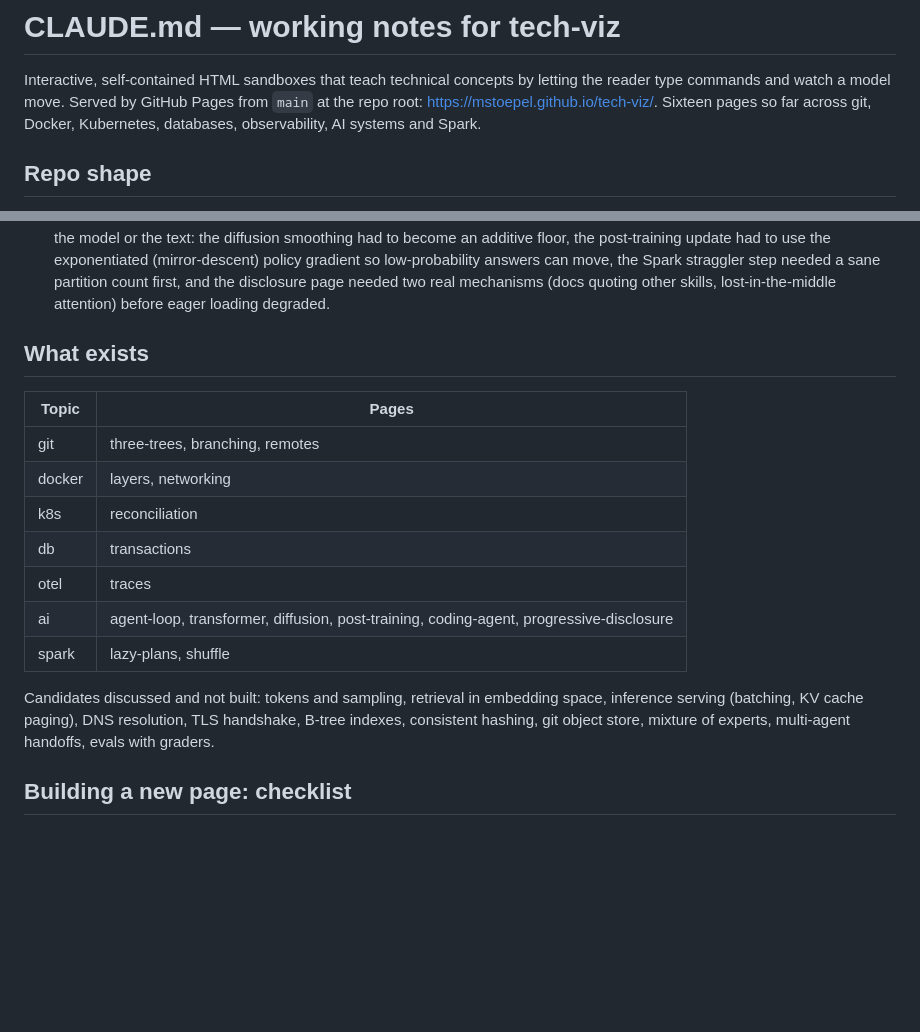
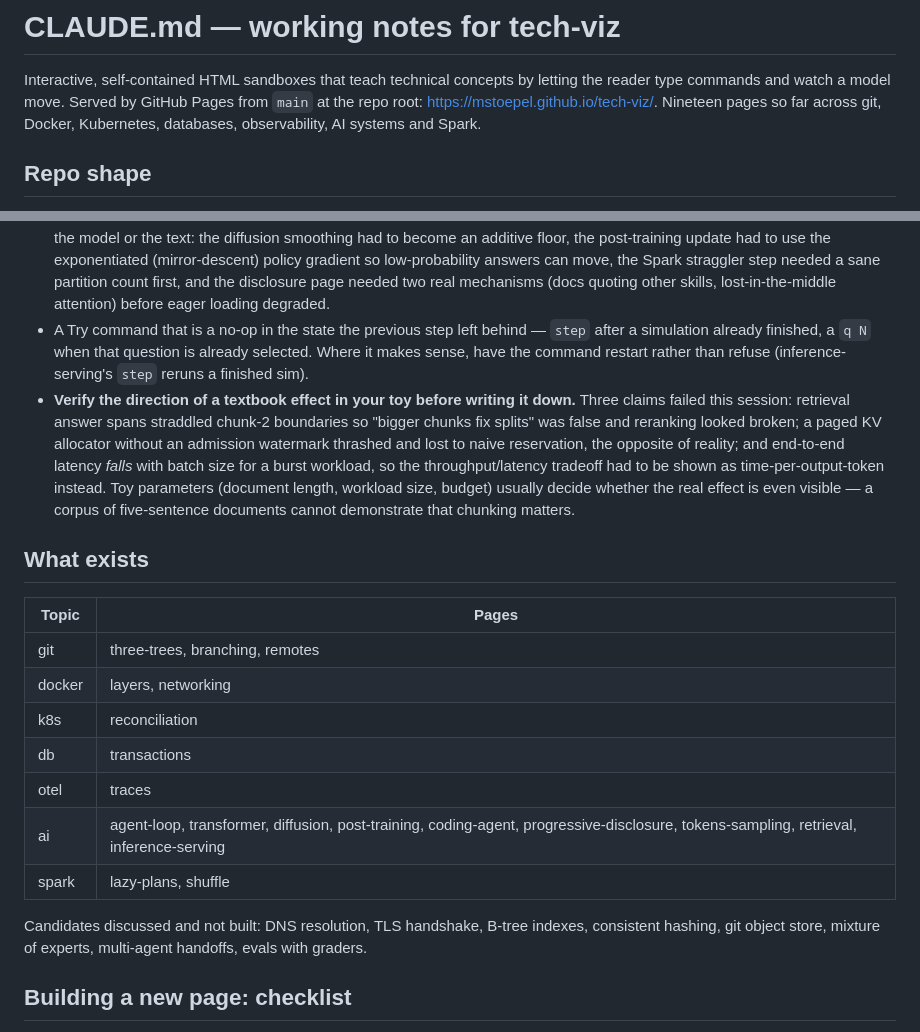
Before and after one commit to mstoepel/tech-viz, a Markdown page: CLAUDE.md, 2 parts joined by grey strips. GitHub-like rendering; blank space fills up the shorter version.

Commit message:
Update working notes for the AI pages and this round's failure modes
Co-Authored-By: Claude Opus 5 <noreply@anthropic.com>

```diff
--- a/CLAUDE.md
+++ b/CLAUDE.md
@@ -2,7 +2,7 @@
 
 Interactive, self-contained HTML sandboxes that teach technical concepts by letting the
 reader type commands and watch a model move. Served by GitHub Pages from `main` at the
-repo root: https://mstoepel.github.io/tech-viz/. Sixteen pages so far across git, Docker,
+repo root: https://mstoepel.github.io/tech-viz/. Nineteen pages so far across git, Docker,
 Kubernetes, databases, observability, AI systems and Spark.
 
 ## Repo shape
@@ -97,6 +97,19 @@ use `location.reload()`.
   step needed a sane partition count first, and the disclosure page needed two real
   mechanisms (docs quoting other skills, lost-in-the-middle attention) before eager
   loading degraded.
+- A Try command that is a no-op in the state the previous step left behind — `step` after
+  a simulation already finished, a `q N` when that question is already selected. Where it
+  makes sense, have the command restart rather than refuse (inference-serving's `step`
+  reruns a finished sim).
+- **Verify the direction of a textbook effect in your toy before writing it down.** Three
+  claims failed this session: retrieval answer spans straddled chunk-2 boundaries so
+  "bigger chunks fix splits" was false and reranking looked broken; a paged KV allocator
+  without an admission watermark thrashed and lost to naive reservation, the opposite of
+  reality; and end-to-end latency *falls* with batch size for a burst workload, so the
+  throughput/latency tradeoff had to be shown as time-per-output-token instead. Toy
+  parameters (document length, workload size, budget) usually decide whether the real
+  effect is even visible — a corpus of five-sentence documents cannot demonstrate that
+  chunking matters.
 
 ## What exists
 
@@ -107,13 +120,12 @@ use `location.reload()`.
 | k8s | reconciliation |
 | db | transactions |
 | otel | traces |
-| ai | agent-loop, transformer, diffusion, post-training, coding-agent, progressive-disclosure |
+| ai | agent-loop, transformer, diffusion, post-training, coding-agent, progressive-disclosure, tokens-sampling, retrieval, inference-serving |
 | spark | lazy-plans, shuffle |
 
-Candidates discussed and not built: tokens and sampling, retrieval in embedding space,
-inference serving (batching, KV cache paging), DNS resolution, TLS handshake, B-tree
-indexes, consistent hashing, git object store, mixture of experts, multi-agent handoffs,
-evals with graders.
+Candidates discussed and not built: DNS resolution, TLS handshake, B-tree indexes,
+consistent hashing, git object store, mixture of experts, multi-agent handoffs, evals with
+graders.
 
 ## Building a new page: checklist
 
```
